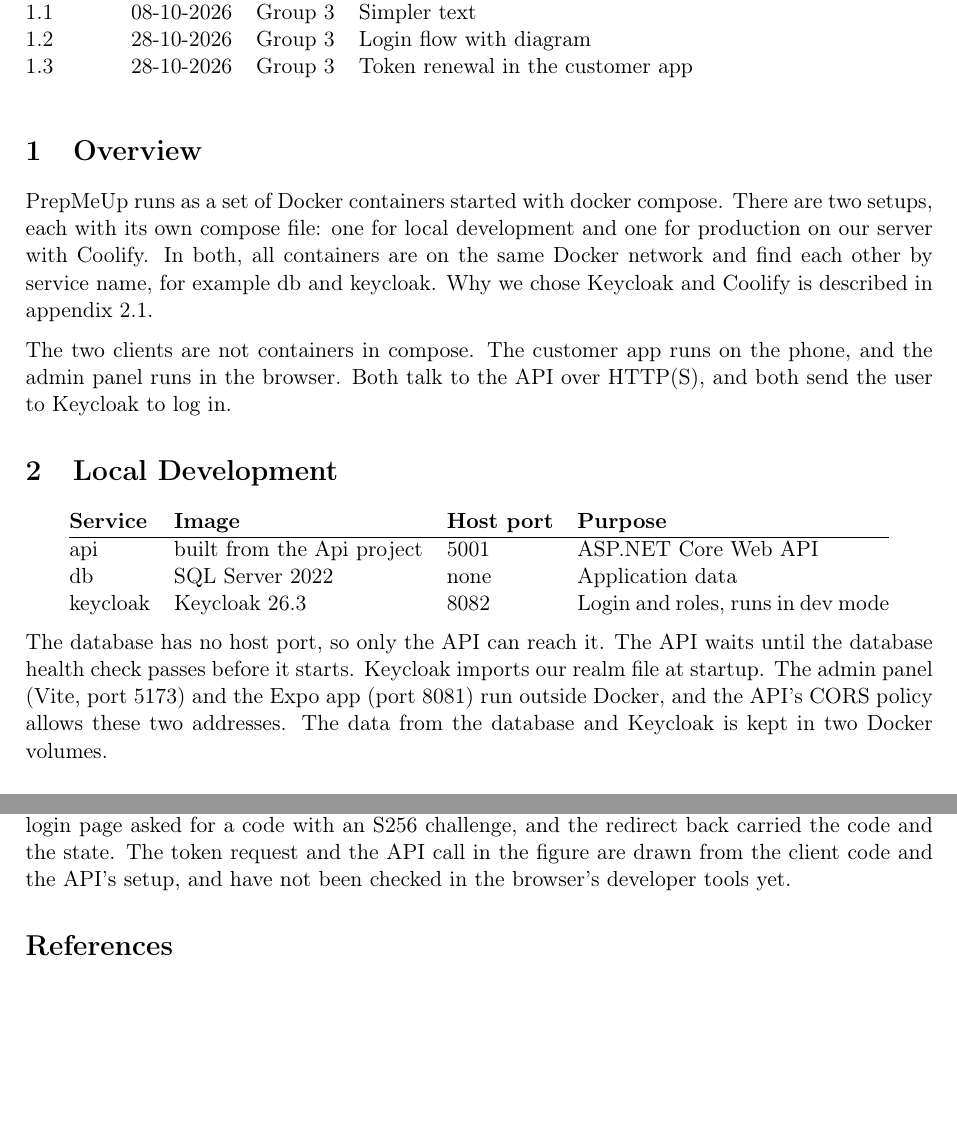
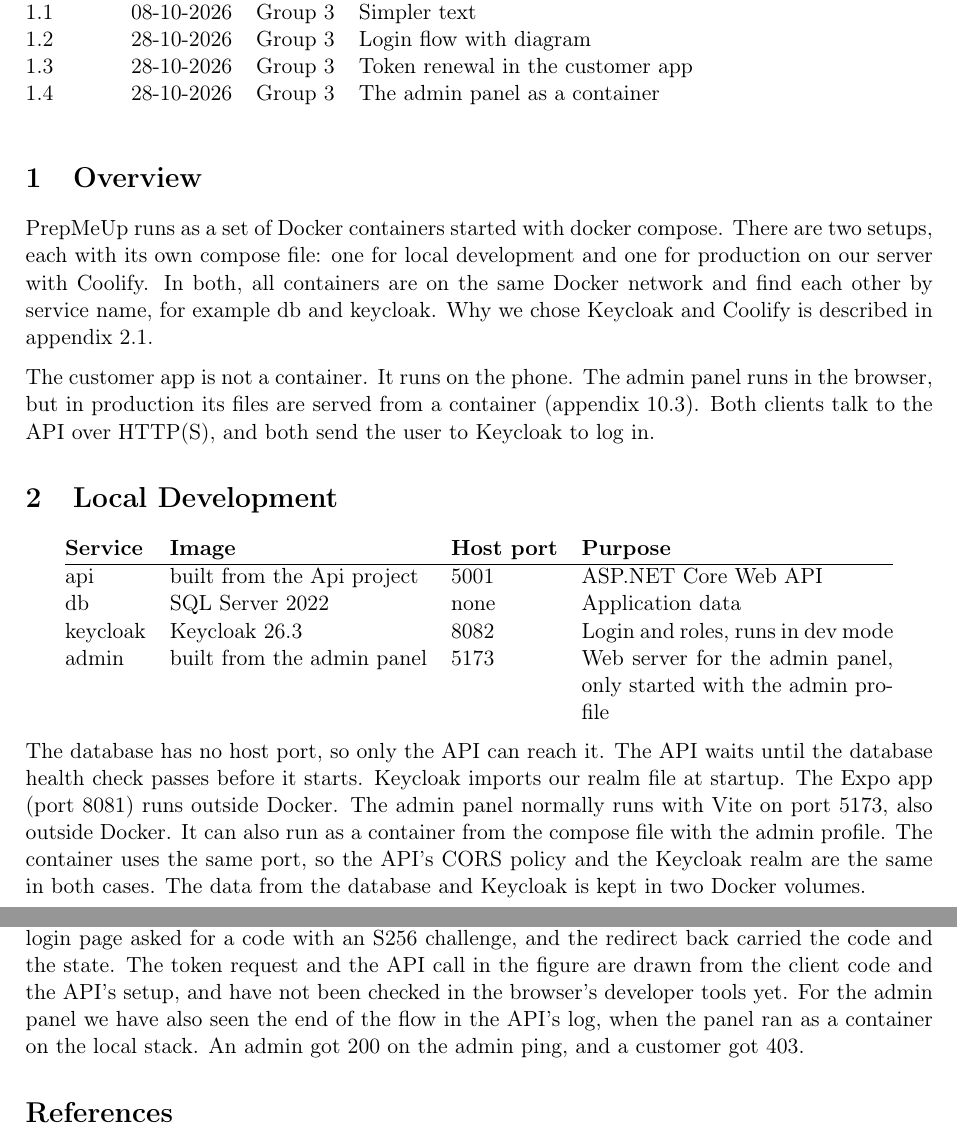
Before and after one commit to Mosekjaer/prepmeup, a LaTeX document (docs/appendices/technical/03-architecture/01-network-architecture.tex): two parts of pages 1 and 4 of 5, joined at a grey line, cut so that both start at the same text, the shorter picture padded with empty space. Compiled offline with pdfLaTeX.

Commit message:
docs: show the admin panel container in appendix 3.1
Co-Authored-By: Claude Sonnet 5.5 <noreply@anthropic.com>

```diff
--- a/docs/appendices/technical/03-architecture/01-network-architecture.tex
+++ b/docs/appendices/technical/03-architecture/01-network-architecture.tex
@@ -17,12 +17,13 @@
   1.1 & 08-10-2026 & Group 3 & Simpler text \\
   1.2 & 28-10-2026 & Group 3 & Login flow with diagram \\
   1.3 & 28-10-2026 & Group 3 & Token renewal in the customer app \\
+  1.4 & 28-10-2026 & Group 3 & The admin panel as a container \\
 \end{versionhistory}
 
 \section{Overview}
 PrepMeUp runs as a set of Docker containers started with docker compose. There are two setups, each with its own compose file: one for local development and one for production on our server with Coolify. In both, all containers are on the same Docker network and find each other by service name, for example db and keycloak. Why we chose Keycloak and Coolify is described in appendix 2.1.
 
-The two clients are not containers in compose. The customer app runs on the phone, and the admin panel runs in the browser. Both talk to the API over HTTP(S), and both send the user to Keycloak to log in.
+The customer app is not a container. It runs on the phone. The admin panel runs in the browser, but in production its files are served from a container (appendix 10.3). Both clients talk to the API over HTTP(S), and both send the user to Keycloak to log in.
 
 \section{Local Development}
 
@@ -33,10 +34,11 @@
 api & built from the Api project & 5001 & ASP.NET Core Web API \\
 db & SQL Server 2022 & none & Application data \\
 keycloak & Keycloak 26.3 & 8082 & Login and roles, runs in dev mode \\
+admin & built from the admin panel & 5173 & Web server for the admin panel, only started with the admin profile \\
 \end{tabular}
 \end{center}
 
-The database has no host port, so only the API can reach it. The API waits until the database health check passes before it starts. Keycloak imports our realm file at startup. The admin panel (Vite, port 5173) and the Expo app (port 8081) run outside Docker, and the API's CORS policy allows these two addresses. The data from the database and Keycloak is kept in two Docker volumes.
+The database has no host port, so only the API can reach it. The API waits until the database health check passes before it starts. Keycloak imports our realm file at startup. The Expo app (port 8081) runs outside Docker. The admin panel normally runs with Vite on port 5173, also outside Docker. It can also run as a container from the compose file with the admin profile. The container uses the same port, so the API's CORS policy and the Keycloak realm are the same in both cases. The data from the database and Keycloak is kept in two Docker volumes.
 
 \subsection{Token Validation}
 The browser and the phone reach Keycloak on port 8082 on localhost, but inside Docker the API reaches it by its service name on port 8080. The token says it was issued by the localhost address, so the API is configured with two addresses. The first is the public address, which must match the issuer in the token. The second is the internal address, where the API fetches Keycloak's configuration and signing keys.
@@ -89,7 +92,7 @@
 The app's address scheme is just the word prepmeup. The standard for native apps says the scheme should be a reversed domain name that we own \cite[sec.~7.1]{ietf-rfc8252-native-apps}. With a plain word, another app could register the same scheme and receive the code. PKCE stops that app from using the code \cite[sec.~8.1]{ietf-rfc8252-native-apps}, but we should still change the scheme.
 
 \subsection{What Was Checked}
-We checked the first half of the flow in the browser against the local stack. The request to the login page asked for a code with an S256 challenge, and the redirect back carried the code and the state. The token request and the API call in the figure are drawn from the client code and the API's setup, and have not been checked in the browser's developer tools yet.
+We checked the first half of the flow in the browser against the local stack. The request to the login page asked for a code with an S256 challenge, and the redirect back carried the code and the state. The token request and the API call in the figure are drawn from the client code and the API's setup, and have not been checked in the browser's developer tools yet. For the admin panel we have also seen the end of the flow in the API's log, when the panel ran as a container on the local stack. An admin got 200 on the admin ping, and a customer got 403.
 
 \printbibliography
 
```
Also changed, not shown: docs/appendices/technical/03-architecture/01-network-architecture.tex (5 more changed lines).
